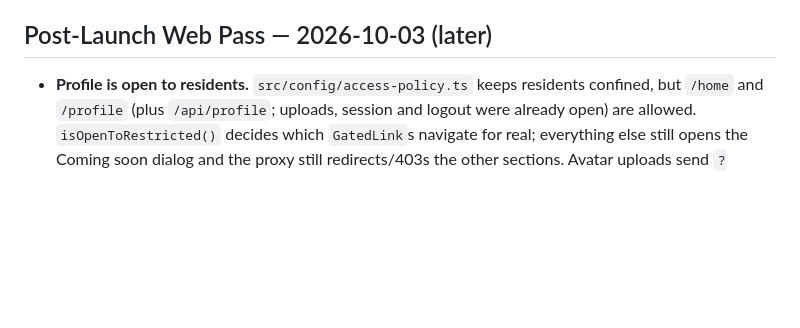
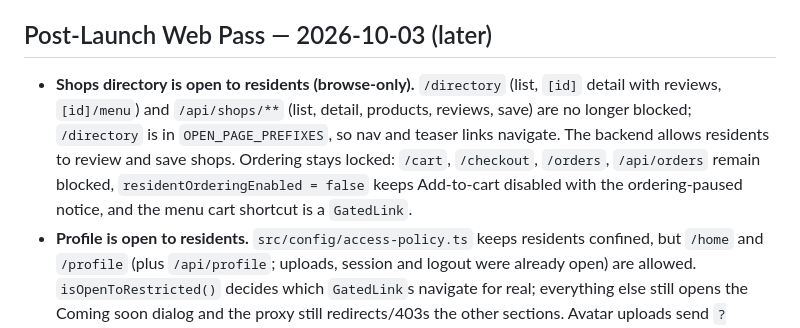
Before and after one commit to AhmedMuhammedElsaid/EastPark-Compound, a Markdown page: apps/web/APPCONTEXT.md, the part around the change. Drawn GitHub-style; blank space fills up the shorter version.

Commit message:
[AhmedMuhammedElsaid][docs]: record that residents can browse the shops directory
Co-Authored-By: Ahmed Muhammed Elsaid <ahmed.muhammed.elsaid@gmail.com>

```diff
--- a/apps/web/APPCONTEXT.md
+++ b/apps/web/APPCONTEXT.md
@@ -119,6 +119,7 @@ upload tests. Never print or persist credentials, cookies, SMTP values, storage
 
 ## Post-Launch Web Pass — 2026-10-03 (later)
 
+- **Shops directory is open to residents (browse-only).** `/directory` (list, `[id]` detail with reviews, `[id]/menu`) and `/api/shops/**` (list, detail, products, reviews, save) are no longer blocked; `/directory` is in `OPEN_PAGE_PREFIXES`, so nav and teaser links navigate. The backend allows residents to review and save shops. Ordering stays locked: `/cart`, `/checkout`, `/orders`, `/api/orders` remain blocked, `residentOrderingEnabled = false` keeps Add-to-cart disabled with the ordering-paused notice, and the menu cart shortcut is a `GatedLink`.
 - **Profile is open to residents.** `src/config/access-policy.ts` keeps residents confined, but
   `/home` and `/profile` (plus `/api/profile`; uploads, session and logout were already open) are
   allowed. `isOpenToRestricted()` decides which `GatedLink`s navigate for real; everything else
```
Also changed, not shown: CLAUDE.md (+1 -1 lines).
